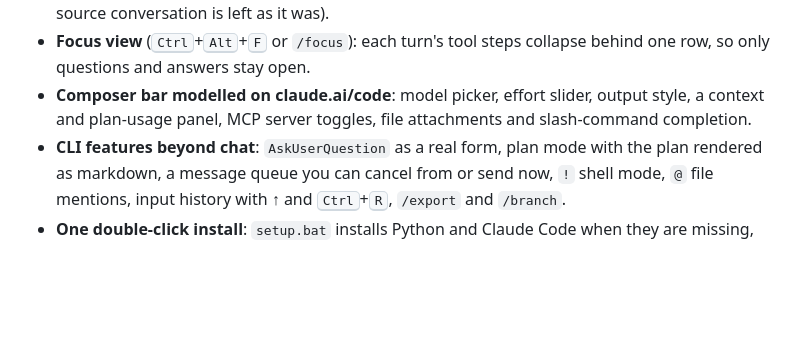
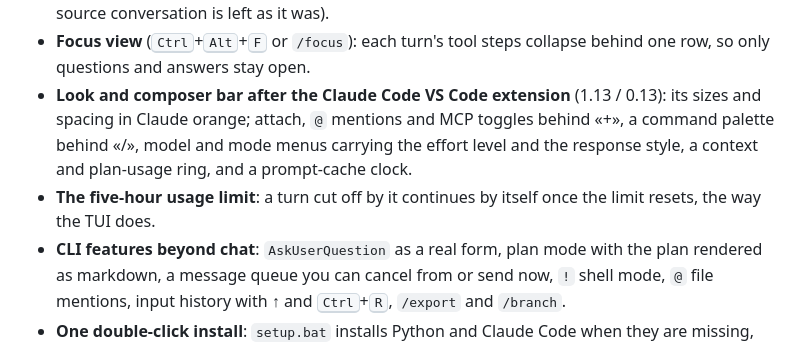
Before and after one commit to 229amini/ClaudeCodePersianPort, a Markdown page: README.md, the part around one of its changes. Drawn GitHub-style; blank space fills up the shorter version.

```diff
--- a/README.md
+++ b/README.md
@@ -164,9 +168,12 @@ project keeps the CLI and replaces only the screen.
   (the source conversation is left as it was).
 - **Focus view** (<kbd>Ctrl</kbd>+<kbd>Alt</kbd>+<kbd>F</kbd> or `/focus`): each turn's tool
   steps collapse behind one row, so only questions and answers stay open.
-- **Composer bar modelled on claude.ai/code**: model picker, effort slider, output style,
-  a context and plan-usage panel, MCP server toggles, file attachments and slash-command
-  completion.
+- **Look and composer bar after the Claude Code VS Code extension** (1.13 / 0.13): its sizes
+  and spacing in Claude orange; attach, `@` mentions and MCP toggles behind «+», a command
+  palette behind «/», model and mode menus carrying the effort level and the response style,
+  a context and plan-usage ring, and a prompt-cache clock.
+- **The five-hour usage limit**: a turn cut off by it continues by itself once the limit
+  resets, the way the TUI does.
 - **CLI features beyond chat**: `AskUserQuestion` as a real form, plan mode with the plan
   rendered as markdown, a message queue you can cancel from or send now, `!` shell mode, `@`
   file mentions, input history with ↑ and <kbd>Ctrl</kbd>+<kbd>R</kbd>, `/export` and
```
Also changed, not shown: other parts of README.md (+5 -1 lines), docs/releases/terminal-v0.12.1.md (deleted, +0 -26 lines), docs/releases/terminal-v0.13.0.md (added, +37 -0 lines), docs/releases/v1.12.1.md (deleted, +0 -29 lines), docs/releases/v1.13.0.md (added, +50 -0 lines), docs/screenshots/cover.png, docs/screenshots/terminal-conversation.png, docs/screenshots/terminal-panes.png, docs/screenshots/terminal-permission.png, docs/screenshots/web-home.png, 3 other files.
